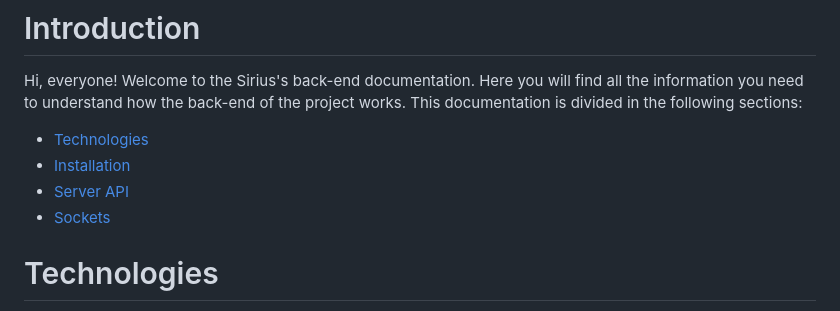
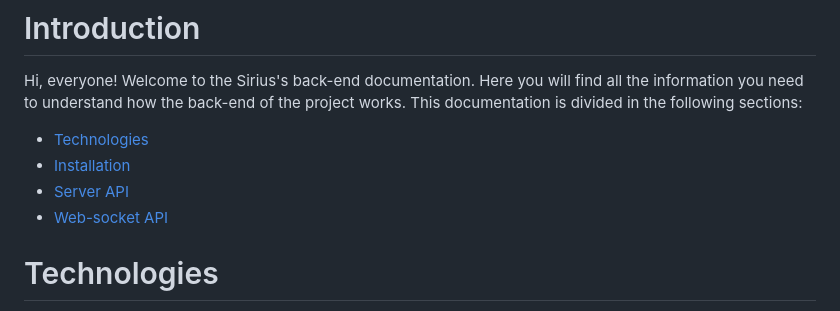
Before and after one commit to J-Povea21/Sirius-backend, a Markdown page: README.md, the part around the change. Drawn GitHub-style.

Commit message:
Fixed links in README.md

```diff
--- a/README.md
+++ b/README.md
@@ -5,7 +5,7 @@ Hi, everyone! Welcome to the Sirius's back-end documentation. Here you will find
 - [Technologies](#technologies)
 - [Installation](#installation)
 - [Server API](#server)
-- [Sockets](#sockets)
+- [Web-socket API](#api)
 
 
 
```
